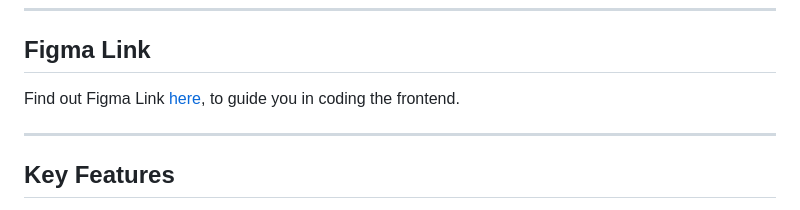
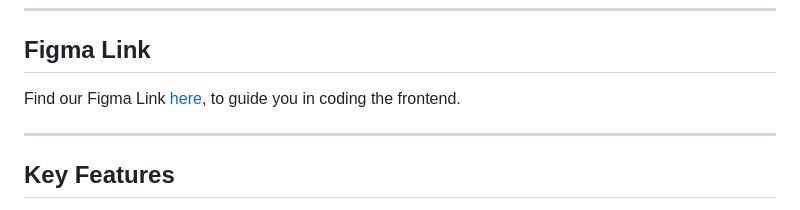
Before and after one commit to NFTopia-Foundation/nftopia, a Markdown page: README.md, the part around the change. GitHub-like rendering.

Commit message:
Update README.md to fix typo
Corrected a typo error.

```diff
--- a/README.md
+++ b/README.md
@@ -7,7 +7,7 @@ The platform is built using modern web technologies, including **Next.js** for t
 ---
 
 ## Figma Link
-Find out Figma Link [here](https://www.figma.com/design/Cg75Fx3YzfP2KzyiYa0vLU/NFTopia?node-id=0-1&t=6ky2MmrZqKyqspAB-1), to guide you in coding the frontend.
+Find our Figma Link [here](https://www.figma.com/design/Cg75Fx3YzfP2KzyiYa0vLU/NFTopia?node-id=0-1&t=6ky2MmrZqKyqspAB-1), to guide you in coding the frontend.
 
 ---
 
```
